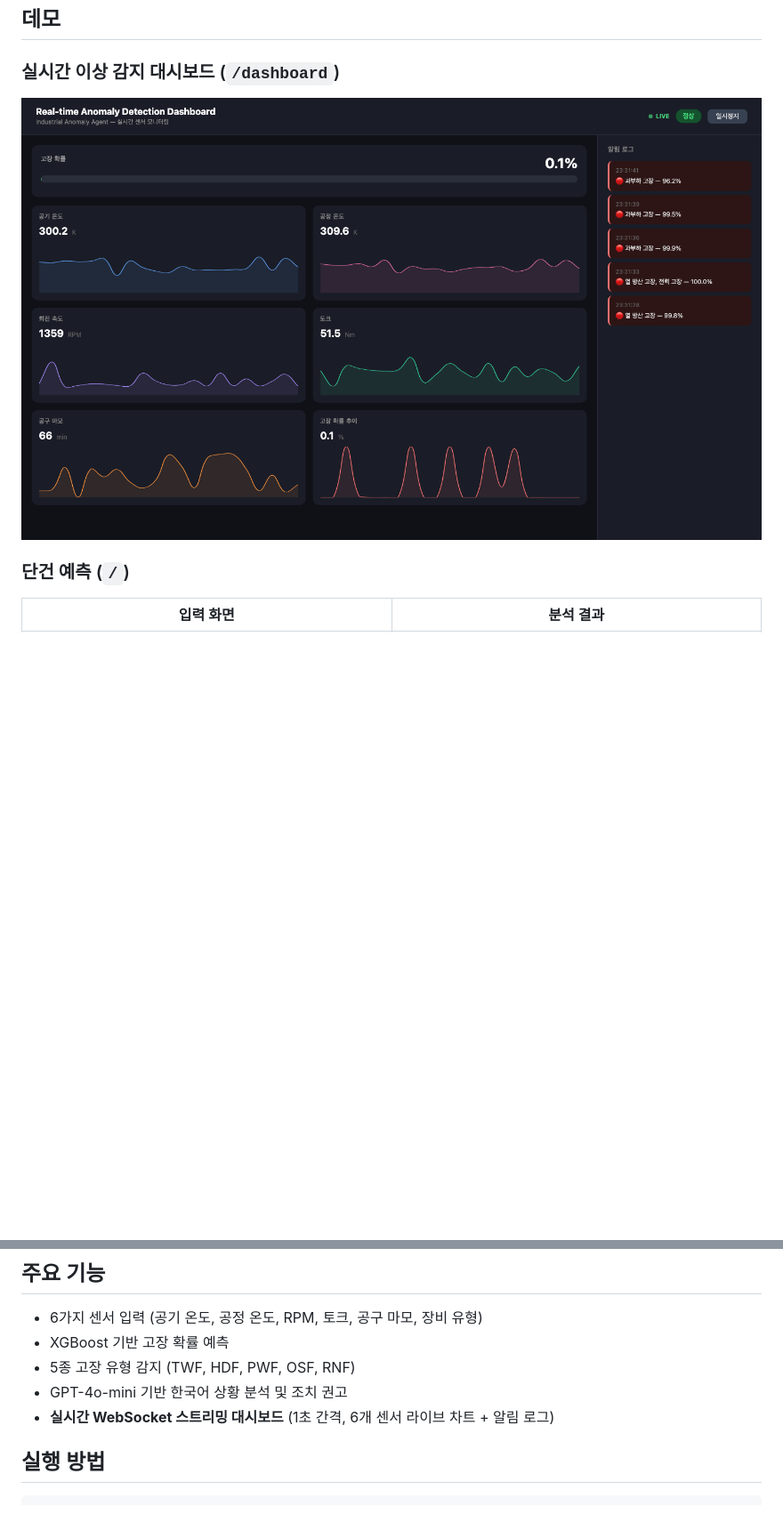
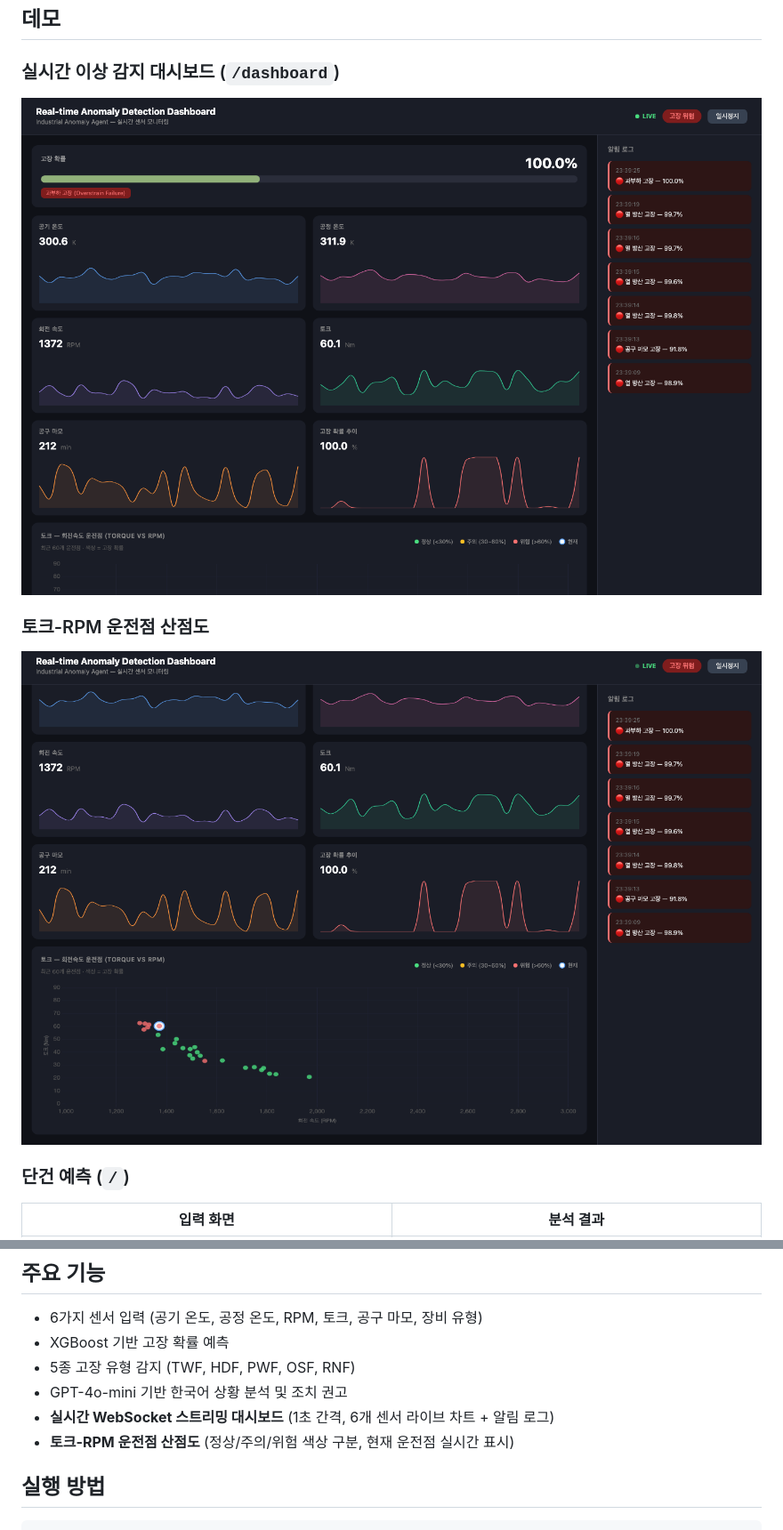
Before and after one commit to sauuri/industrial-anomaly-agent, a Markdown page: README.md, 2 parts joined by grey strips. Shown: that part at 89% size. GitHub-like rendering; pictures changed too: assets/screenshot_dashboard.png, assets/screenshot_scatter.png (added); blank space fills up the shorter version.

Commit message:
Add Torque-RPM scatter plot to real-time dashboard

```diff
--- a/README.md
+++ b/README.md
@@ -8,6 +8,9 @@
 
 ### 실시간 이상 감지 대시보드 (`/dashboard`)
 ![dashboard](assets/screenshot_dashboard.png)
+
+### 토크-RPM 운전점 산점도
+![scatter](assets/screenshot_scatter.png)
 
 ### 단건 예측 (`/`)
 | 입력 화면 | 분석 결과 |
@@ -28,6 +31,7 @@
 - 5종 고장 유형 감지 (TWF, HDF, PWF, OSF, RNF)
 - GPT-4o-mini 기반 한국어 상황 분석 및 조치 권고
 - **실시간 WebSocket 스트리밍 대시보드** (1초 간격, 6개 센서 라이브 차트 + 알림 로그)
+- **토크-RPM 운전점 산점도** (정상/주의/위험 색상 구분, 현재 운전점 실시간 표시)
 
 ## 실행 방법
 
```
Also changed, not shown: 1 other file.
